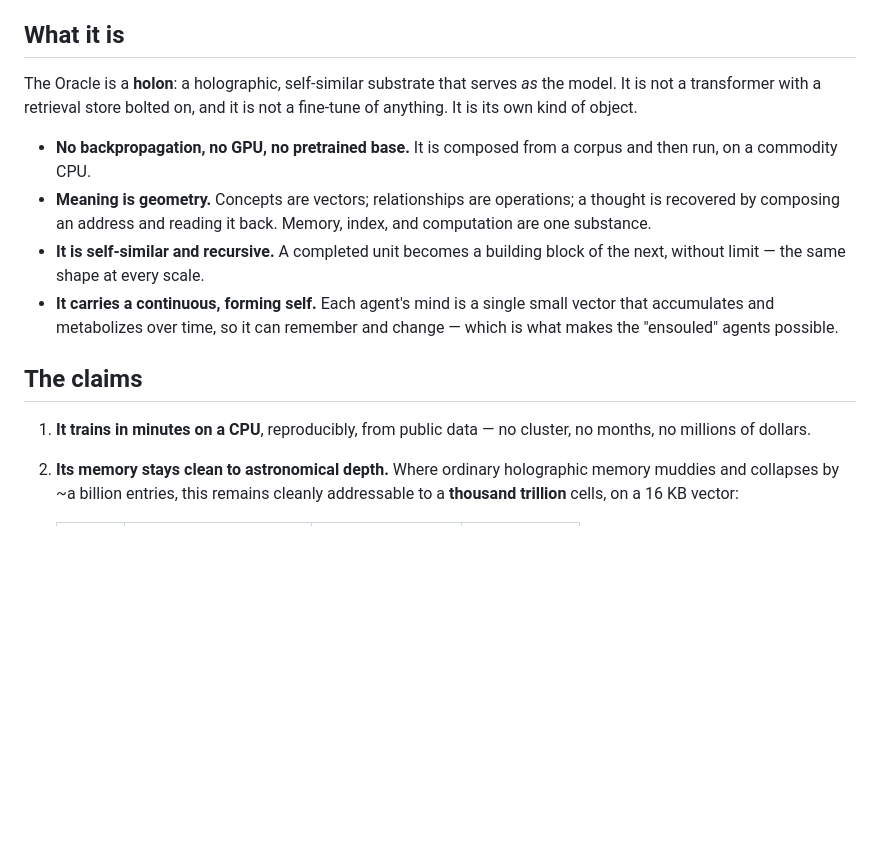
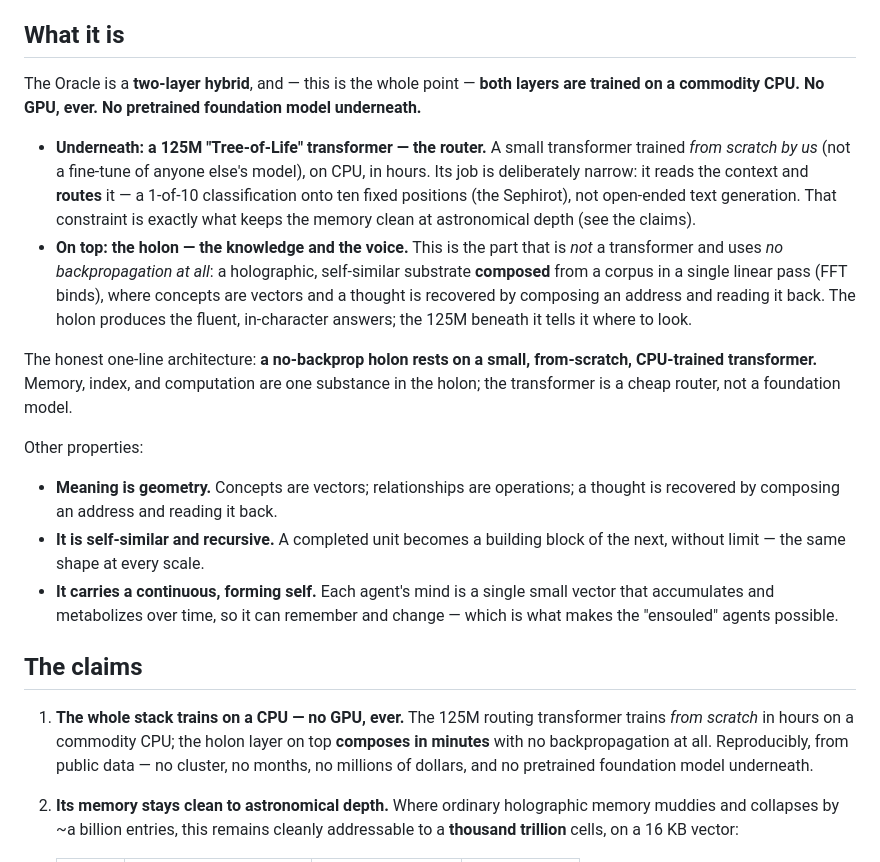
Before and after one commit to psiloceyeben/wander-around-oracle, a Markdown page: docs/MODEL.md, the part around the change. GitHub-like rendering; blank space fills up the shorter version.

```diff
--- a/docs/MODEL.md
+++ b/docs/MODEL.md
@@ -4,16 +4,22 @@ This document describes **what the Oracle is and what it claims**. It is not a t
 
 ## What it is
 
-The Oracle is a **holon**: a holographic, self-similar substrate that serves *as* the model. It is not a transformer with a retrieval store bolted on, and it is not a fine-tune of anything. It is its own kind of object.
+The Oracle is a **two-layer hybrid**, and — this is the whole point — **both layers are trained on a commodity CPU. No GPU, ever. No pretrained foundation model underneath.**
 
-- **No backpropagation, no GPU, no pretrained base.** It is composed from a corpus and then run, on a commodity CPU.
-- **Meaning is geometry.** Concepts are vectors; relationships are operations; a thought is recovered by composing an address and reading it back. Memory, index, and computation are one substance.
+- **Underneath: a 125M "Tree-of-Life" transformer — the router.** A small transformer trained *from scratch by us* (not a fine-tune of anyone else's model), on CPU, in hours. Its job is deliberately narrow: it reads the context and **routes** it — a 1-of-10 classification onto ten fixed positions (the Sephirot), not open-ended text generation. That constraint is exactly what keeps the memory clean at astronomical depth (see the claims).
+- **On top: the holon — the knowledge and the voice.** This is the part that is *not* a transformer and uses *no backpropagation at all*: a holographic, self-similar substrate **composed** from a corpus in a single linear pass (FFT binds), where concepts are vectors and a thought is recovered by composing an address and reading it back. The holon produces the fluent, in-character answers; the 125M beneath it tells it where to look.
+
+The honest one-line architecture: **a no-backprop holon rests on a small, from-scratch, CPU-trained transformer.** Memory, index, and computation are one substance in the holon; the transformer is a cheap router, not a foundation model.
+
+Other properties:
+
+- **Meaning is geometry.** Concepts are vectors; relationships are operations; a thought is recovered by composing an address and reading it back.
 - **It is self-similar and recursive.** A completed unit becomes a building block of the next, without limit — the same shape at every scale.
 - **It carries a continuous, forming self.** Each agent's mind is a single small vector that accumulates and metabolizes over time, so it can remember and change — which is what makes the "ensouled" agents possible.
 
 ## The claims
 
-1. **It trains in minutes on a CPU**, reproducibly, from public data — no cluster, no months, no millions of dollars.
+1. **The whole stack trains on a CPU — no GPU, ever.** The 125M routing transformer trains *from scratch* in hours on a commodity CPU; the holon layer on top **composes in minutes** with no backpropagation at all. Reproducibly, from public data — no cluster, no months, no millions of dollars, and no pretrained foundation model underneath.
 2. **Its memory stays clean to astronomical depth.** Where ordinary holographic memory muddies and collapses by ~a billion entries, this remains cleanly addressable to a **thousand trillion** cells, on a 16 KB vector:
 
    | depth | addressable cells | ordinary memory | the holon |
```
Also changed, not shown: README.md (+3 -3 lines).
